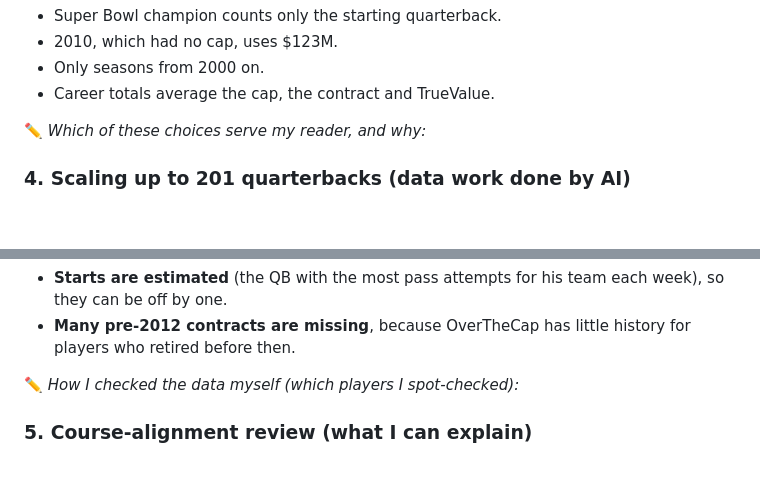
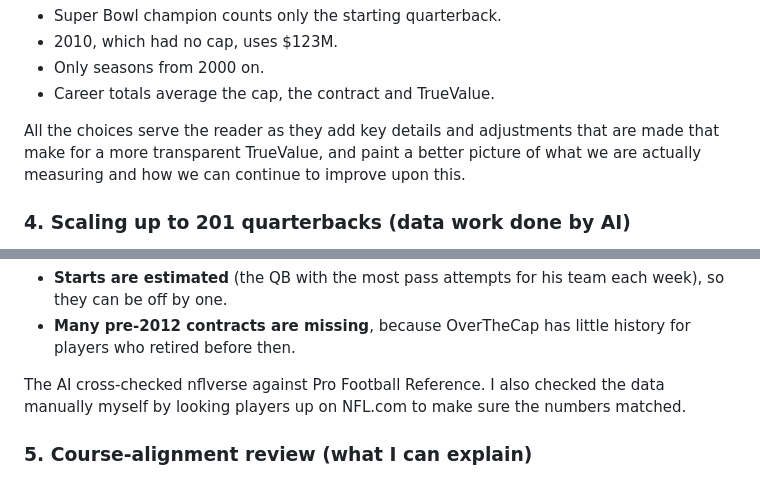
Before and after one commit to tateunderwood/Project-ZED, a Markdown page: AI_COLLABORATION_LOG.md, 2 parts joined by grey strips. GitHub-like rendering; blank space fills up the shorter version.

```diff
--- a/AI_COLLABORATION_LOG.md
+++ b/AI_COLLABORATION_LOG.md
@@ -75,7 +72,7 @@ his TrueValue, not his current contract."
 - Only seasons from 2000 on.
 - Career totals average the cap, the contract and TrueValue.
 
-✏️ *Which of these choices serve my reader, and why:*
+All the choices serve the reader as they add key details and adjustments that are made that make for a more transparent TrueValue, and paint a better picture of what we are actually measuring and how we can continue to improve upon this.
 
 ### 4. Scaling up to 201 quarterbacks (data work done by AI)
 **My prompt:** "add every starting quarterback from the year 2000 whether they are retired or not."
@@ -96,7 +93,7 @@ this repo** and are **not course material**:
 - **Starts are estimated** (the QB with the most pass attempts for his team each week), so they can be off by one.
 - **Many pre-2012 contracts are missing**, because OverTheCap has little history for players who retired before then.
 
-✏️ *How I checked the data myself (which players I spot-checked):*
+The AI cross-checked nflverse against Pro Football Reference. I also checked the data manually myself by looking players up on NFL.com to make sure the numbers matched.
 
 ### 5. Course-alignment review (what I can explain)
 **My prompt:** "can you make sure that this website is not doing things that I haven't learned in my class…"
```
Also changed, not shown: other parts of AI_COLLABORATION_LOG.md (+57 -14 lines), REFLECTION.md (added, +35 -0 lines).
